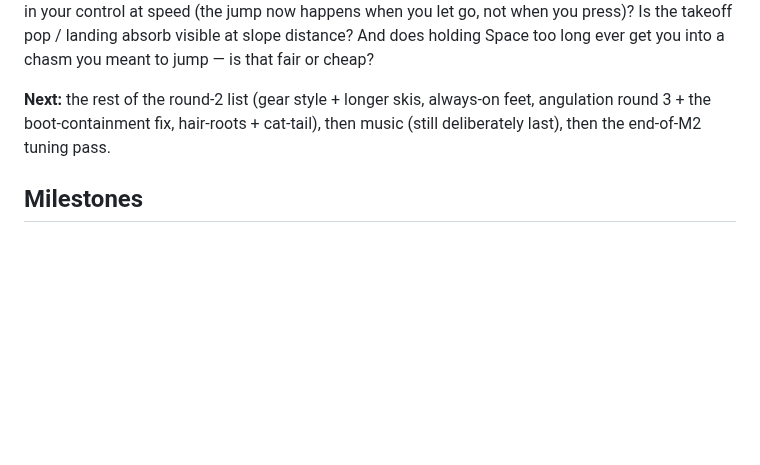
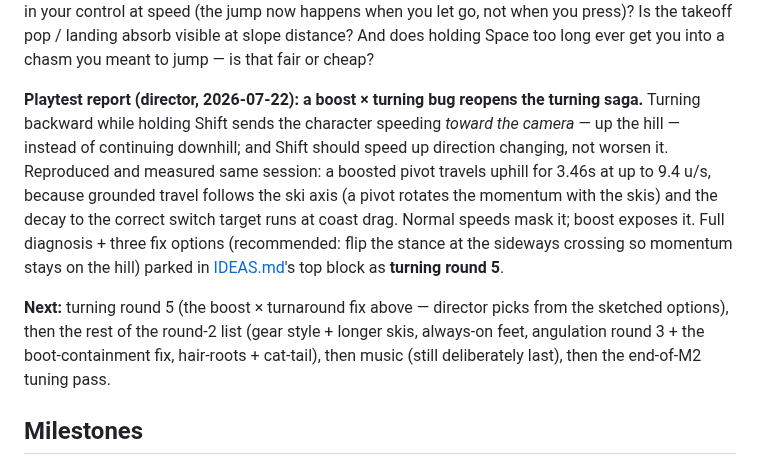
Before and after one commit to joshuawigginton11056-boop/toebeans, a Markdown page: ROADMAP.md, the part around the change. Rendered like a GitHub page; blank space fills up the shorter version.

```diff
--- a/ROADMAP.md
+++ b/ROADMAP.md
@@ -2618,10 +2618,23 @@ you press)? Is the takeoff pop / landing absorb visible at slope
 distance? And does holding Space too long ever get you into a chasm you
 meant to jump — is that fair or cheap?
 
-**Next:** the rest of the round-2 list (gear style + longer skis,
-always-on feet, angulation round 3 + the boot-containment fix,
-hair-roots + cat-tail), then music (still deliberately last), then the
-end-of-M2 tuning pass.
+**Playtest report (director, 2026-07-22): a boost × turning bug reopens
+the turning saga.** Turning backward while holding Shift sends the
+character speeding *toward the camera* — up the hill — instead of
+continuing downhill; and Shift should speed up direction changing, not
+worsen it. Reproduced and measured same session: a boosted pivot travels
+uphill for 3.46s at up to 9.4 u/s, because grounded travel follows the
+ski axis (a pivot rotates the momentum with the skis) and the decay to
+the correct switch target runs at coast drag. Normal speeds mask it;
+boost exposes it. Full diagnosis + three fix options (recommended: flip
+the stance at the sideways crossing so momentum stays on the hill) parked
+in [IDEAS.md](IDEAS.md)'s top block as **turning round 5**.
+
+**Next:** turning round 5 (the boost × turnaround fix above — director
+picks from the sketched options), then the rest of the round-2 list
+(gear style + longer skis, always-on feet, angulation round 3 + the
+boot-containment fix, hair-roots + cat-tail), then music (still
+deliberately last), then the end-of-M2 tuning pass.
 
 ## Milestones
 
```
Also changed, not shown: IDEAS.md (+55 -0 lines).
